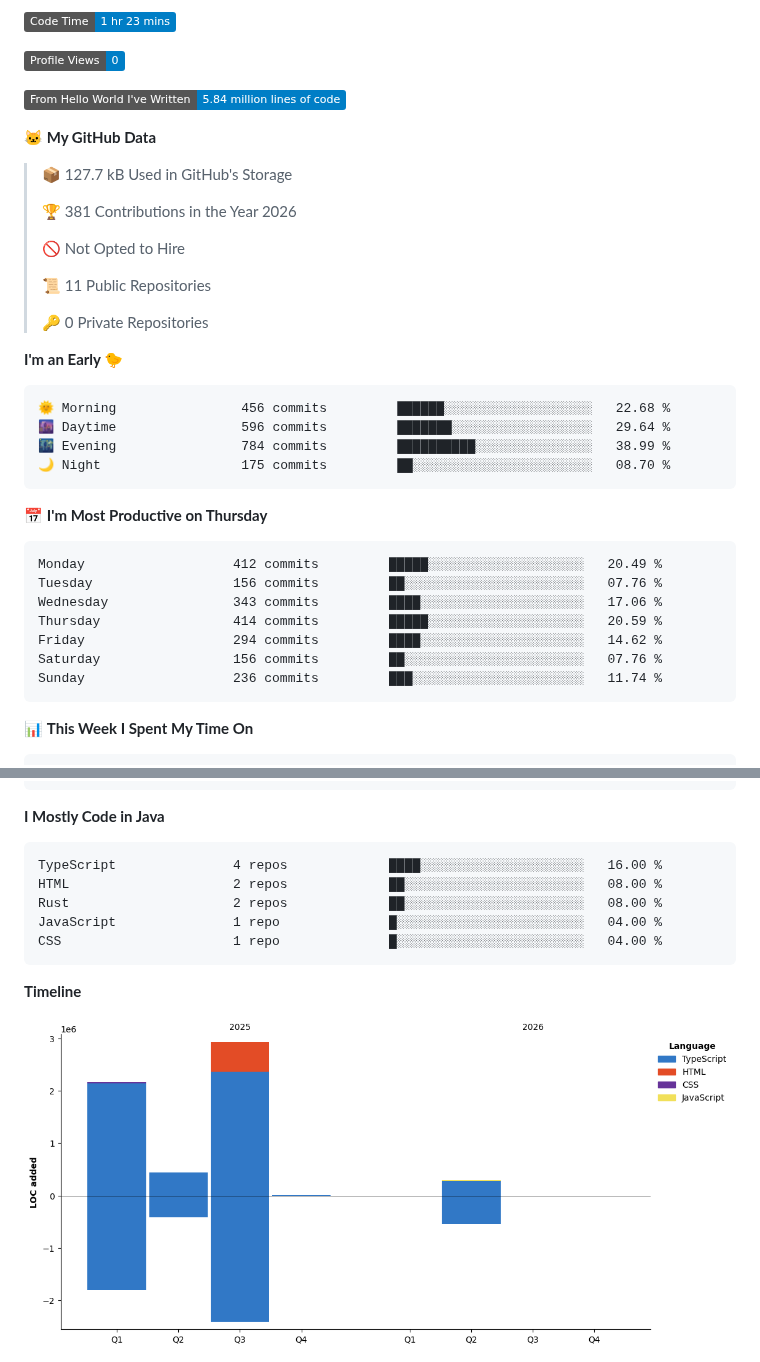
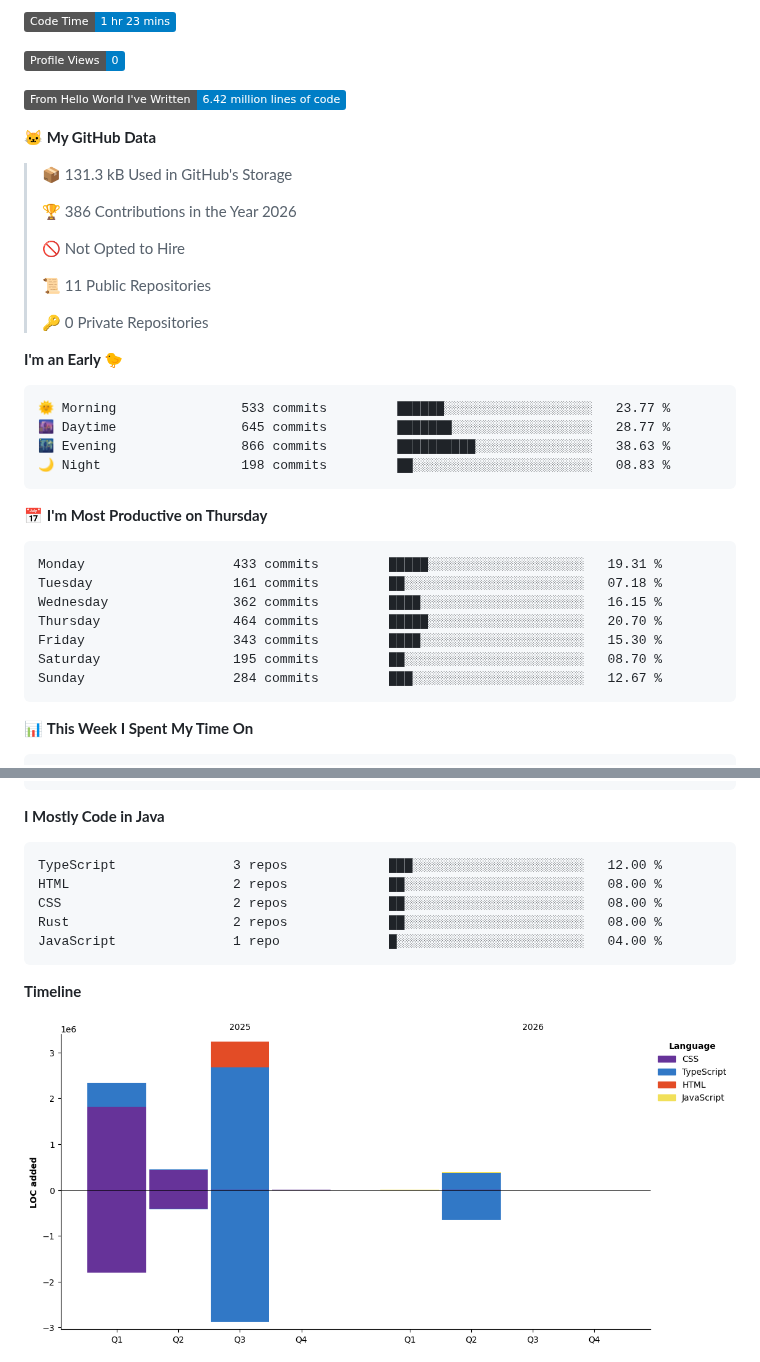
Before and after one commit to LCSOGthb/LCSOGthb, a Markdown page: README.md, 2 parts joined by grey strips. Drawn GitHub-style; pictures changed too: assets/bar_graph.png; badges without logos.

Commit message:
Updated with Dev Metrics

````diff
--- a/README.md
+++ b/README.md
@@ -31,13 +31,13 @@ The hall of information about me (I dump anything that shows information about m
 
 ![Profile Views](http://img.shields.io/badge/Profile%20Views-0-blue?style=flat)
 
-![Lines of code](https://img.shields.io/badge/From%20Hello%20World%20I%27ve%20Written-5.84%20million%20lines%20of%20code-blue?style=flat)
+![Lines of code](https://img.shields.io/badge/From%20Hello%20World%20I%27ve%20Written-6.42%20million%20lines%20of%20code-blue?style=flat)
 
 **🐱 My GitHub Data**
 
-> 📦 127.7 kB Used in GitHub's Storage
+> 📦 131.3 kB Used in GitHub's Storage
  >
-> 🏆 381 Contributions in the Year 2026
+> 🏆 386 Contributions in the Year 2026
  >
 > 🚫 Not Opted to Hire
  >
@@ -48,21 +48,21 @@ The hall of information about me (I dump anything that shows information about m
 **I'm an Early 🐤**
 
 ```text
-🌞 Morning                456 commits         ██████░░░░░░░░░░░░░░░░░░░   22.68 %
-🌆 Daytime                596 commits         ███████░░░░░░░░░░░░░░░░░░   29.64 %
-🌃 Evening                784 commits         ██████████░░░░░░░░░░░░░░░   38.99 %
-🌙 Night                  175 commits         ██░░░░░░░░░░░░░░░░░░░░░░░   08.70 %
+🌞 Morning                533 commits         ██████░░░░░░░░░░░░░░░░░░░   23.77 %
+🌆 Daytime                645 commits         ███████░░░░░░░░░░░░░░░░░░   28.77 %
+🌃 Evening                866 commits         ██████████░░░░░░░░░░░░░░░   38.63 %
+🌙 Night                  198 commits         ██░░░░░░░░░░░░░░░░░░░░░░░   08.83 %
 ```
 📅 **I'm Most Productive on Thursday**
 
 ```text
-Monday                   412 commits         █████░░░░░░░░░░░░░░░░░░░░   20.49 %
-Tuesday                  156 commits         ██░░░░░░░░░░░░░░░░░░░░░░░   07.76 %
-Wednesday                343 commits         ████░░░░░░░░░░░░░░░░░░░░░   17.06 %
-Thursday                 414 commits         █████░░░░░░░░░░░░░░░░░░░░   20.59 %
-Friday                   294 commits         ████░░░░░░░░░░░░░░░░░░░░░   14.62 %
-Saturday                 156 commits         ██░░░░░░░░░░░░░░░░░░░░░░░   07.76 %
-Sunday                   236 commits         ███░░░░░░░░░░░░░░░░░░░░░░   11.74 %
+Monday                   433 commits         █████░░░░░░░░░░░░░░░░░░░░   19.31 %
+Tuesday                  161 commits         ██░░░░░░░░░░░░░░░░░░░░░░░   07.18 %
+Wednesday                362 commits         ████░░░░░░░░░░░░░░░░░░░░░   16.15 %
+Thursday                 464 commits         █████░░░░░░░░░░░░░░░░░░░░   20.70 %
+Friday                   343 commits         ████░░░░░░░░░░░░░░░░░░░░░   15.30 %
+Saturday                 195 commits         ██░░░░░░░░░░░░░░░░░░░░░░░   08.70 %
+Sunday                   284 commits         ███░░░░░░░░░░░░░░░░░░░░░░   12.67 %
 ```
 
 
@@ -85,11 +85,11 @@ No Activity Tracked This Week
 **I Mostly Code in Java**
 
 ```text
-TypeScript               4 repos             ████░░░░░░░░░░░░░░░░░░░░░   16.00 %
+TypeScript               3 repos             ███░░░░░░░░░░░░░░░░░░░░░░   12.00 %
 HTML                     2 repos             ██░░░░░░░░░░░░░░░░░░░░░░░   08.00 %
+CSS                      2 repos             ██░░░░░░░░░░░░░░░░░░░░░░░   08.00 %
 Rust                     2 repos             ██░░░░░░░░░░░░░░░░░░░░░░░   08.00 %
 JavaScript               1 repo              █░░░░░░░░░░░░░░░░░░░░░░░░   04.00 %
-CSS                      1 repo              █░░░░░░░░░░░░░░░░░░░░░░░░   04.00 %
 ```
 
 
````
Also changed, not shown: other parts of README.md (+1 -1 lines).
